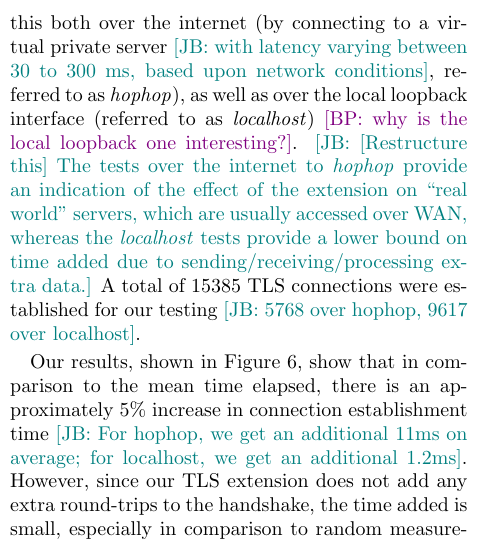
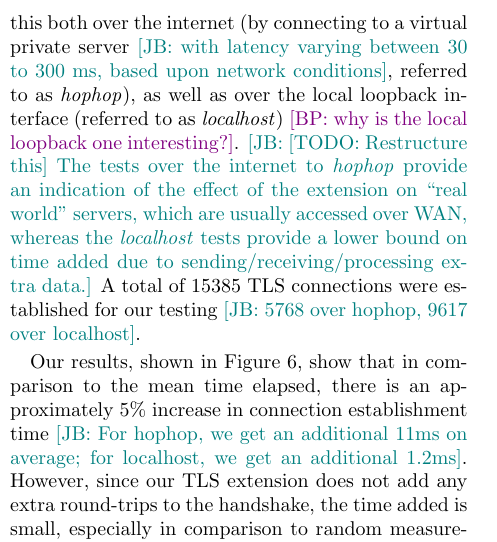
Before and after one commit to syclops/caps, a LaTeX document (doc/paper/paper.tex, which reads doc/paper/sec/evaluation.tex): part of one column of page 15 of 17, cut so that both start at the same text. Compiled offline with pdfLaTeX; a LaTeX package or settings file that is missing is left out.

Commit message:
Clarify TODO

```diff
--- a/doc/paper/sec/evaluation.tex
+++ b/doc/paper/sec/evaluation.tex
@@ -326,7 +326,7 @@ handshake both with and without
 the \ac{name} \ac{tls} extension. We
 tested this both over the internet (by connecting to a virtual private server \jay{with latency varying between 30 to 300 ms, based upon network conditions}, referred to as \emph{hophop}), as well as over the local loopback
 interface (referred to as \emph{localhost}) \bryan{why is the local loopback one interesting?}.
-\jay{[Restructure this] The tests over the internet to \emph{hophop} provide an indication of the effect of the extension on ``real world'' servers, which are usually accessed over WAN, whereas the \emph{localhost} tests provide a lower bound on time added due to sending/receiving/processing extra data.}
+\jay{[TODO: Restructure this] The tests over the internet to \emph{hophop} provide an indication of the effect of the extension on ``real world'' servers, which are usually accessed over WAN, whereas the \emph{localhost} tests provide a lower bound on time added due to sending/receiving/processing extra data.}
 A total of 15385 TLS connections were established for our testing \jay{5768 over hophop, 9617 over localhost}.
 
 Our results, shown in Figure~\ref{fig:evaltlsext}, show that in
```
